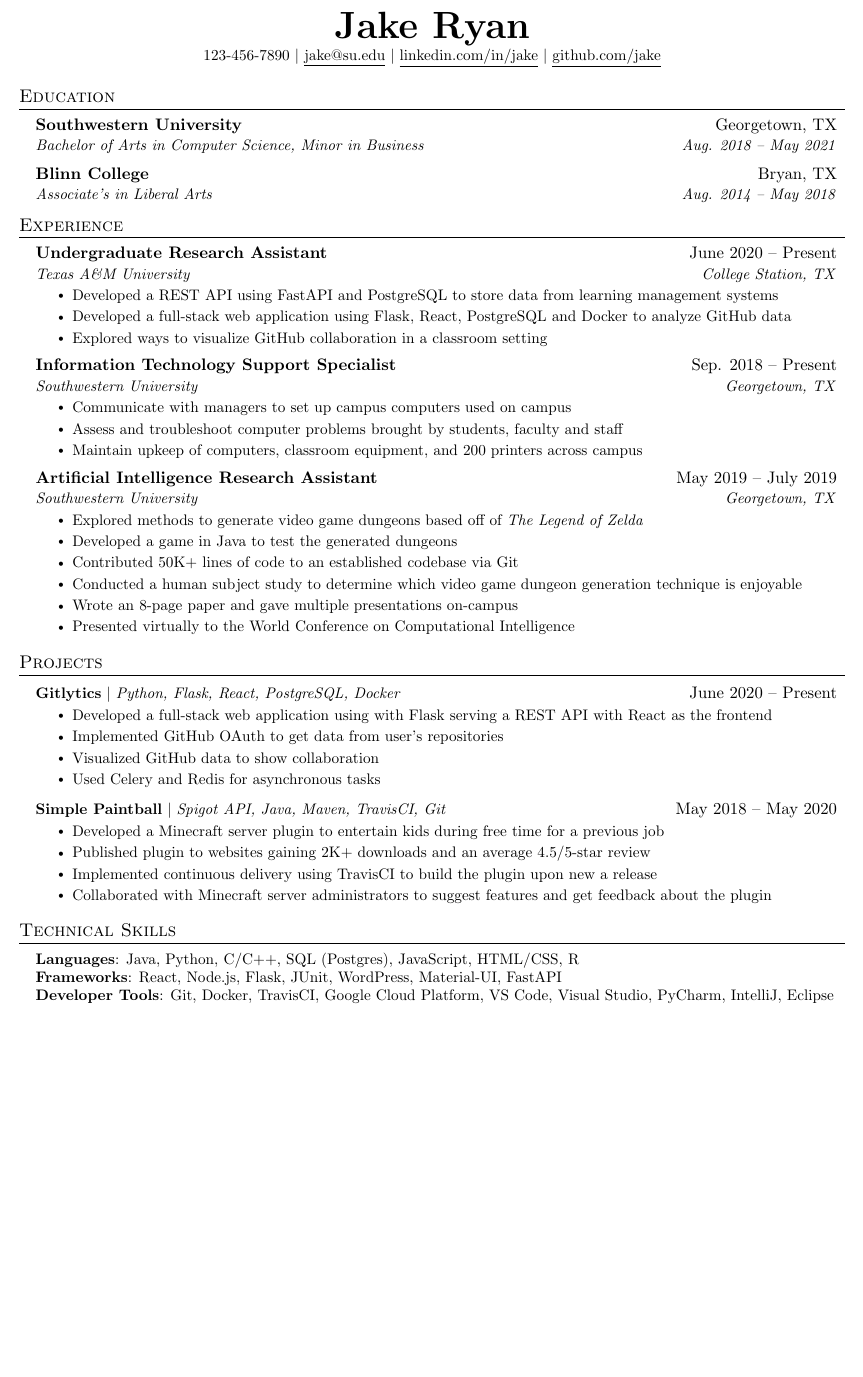
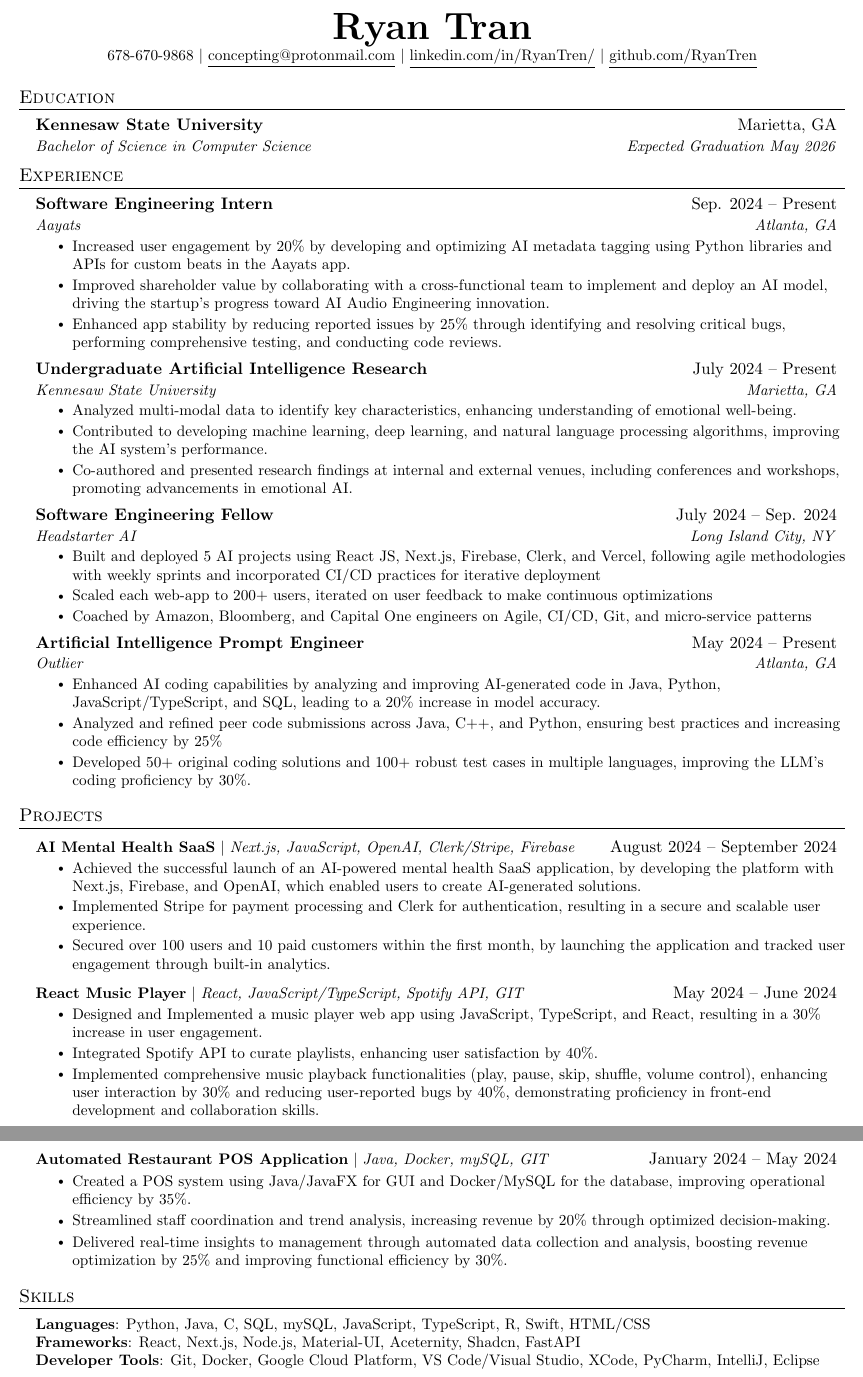
Before and after one commit to RyanTren/portfolio-website, a LaTeX CV (assets/resume.tex): part of the page before the commit and two parts of pages 1 and 2 of 2 after it, the two joined at a grey line, cut so that both start at the same text, the shorter picture padded with empty space. Compiled offline with pdfLaTeX.

Commit message:
Update resume.tex

```diff
--- a/assets/resume.tex
+++ b/assets/resume.tex
@@ -112,10 +112,10 @@
 % \end{tabular*}
 
 \begin{center}
-    \textbf{\Huge \scshape Jake Ryan} \\ \vspace{1pt}
-    \small 123-456-7890 $|$ \href{mailto:x@x.com}{\underline{jake@su.edu}} $|$
-    \href{https://linkedin.com/in/...}{\underline{linkedin.com/in/jake}} $|$
-    \href{https://github.com/...}{\underline{github.com/jake}}
+    \textbf{\Huge \scshape Ryan Tran} \\ \vspace{1pt}
+    \small 678-670-9868 $|$ \href{mailto:x@x.com}{\underline{concepting@protonmail.com}} $|$
+    \href{https://linkedin.com/in/...}{\underline{linkedin.com/in/RyanTren/}} $|$
+    \href{https://github.com/...}{\underline{github.com/RyanTren}}
 \end{center}
 
 
@@ -123,11 +123,8 @@
 \section{Education}
   \resumeSubHeadingListStart
     \resumeSubheading
-      {Southwestern University}{Georgetown, TX}
-      {Bachelor of Arts in Computer Science, Minor in Business}{Aug. 2018 -- May 2021}
-    \resumeSubheading
-      {Blinn College}{Bryan, TX}
-      {Associate's in Liberal Arts}{Aug. 2014 -- May 2018}
+      {Kennesaw State University}{Marietta, GA}
+      {Bachelor of Science in Computer Science}{Expected Graduation May 2026}
   \resumeSubHeadingListEnd
 
 
@@ -136,12 +133,12 @@
   \resumeSubHeadingListStart
 
     \resumeSubheading
-      {Undergraduate Research Assistant}{June 2020 -- Present}
-      {Texas A\&M University}{College Station, TX}
+      {Software Engineering Intern}{Sep. 2024 -- Present}
+      {Aayats}{Atlanta, GA}
       \resumeItemListStart
-        \resumeItem{Developed a REST API using FastAPI and PostgreSQL to store data from learning management systems}
-        \resumeItem{Developed a full-stack web application using Flask, React, PostgreSQL and Docker to analyze GitHub data}
-        \resumeItem{Explored ways to visualize GitHub collaboration in a classroom setting}
+        \resumeItem{Increased user engagement by 20\% by developing and optimizing AI metadata tagging using Python libraries and APIs for custom beats in the Aayats app.}
+        \resumeItem{Improved shareholder value by collaborating with a cross-functional team to implement and deploy an AI model, driving the startup’s progress toward AI Audio Engineering innovation.}
+        \resumeItem{Enhanced app stability by reducing reported issues by 25\% through identifying and resolving critical bugs, performing comprehensive testing, and conducting code reviews.}
       \resumeItemListEnd
 
 % -----------Multiple Positions Heading-----------
@@ -155,25 +152,31 @@
 %-------------------------------------------
 
     \resumeSubheading
-      {Information Technology Support Specialist}{Sep. 2018 -- Present}
-      {Southwestern University}{Georgetown, TX}
+      {Undergraduate Artificial Intelligence Research}{July 2024 -- Present}
+      {Kennesaw State University}{Marietta, GA}
       \resumeItemListStart
-        \resumeItem{Communicate with managers to set up campus computers used on campus}
-        \resumeItem{Assess and troubleshoot computer problems brought by students, faculty and staff}
-        \resumeItem{Maintain upkeep of computers, classroom equipment, and 200 printers across campus}
+        \resumeItem{Analyzed multi-modal data to identify key characteristics, enhancing understanding of emotional well-being.}
+        \resumeItem{Contributed to developing machine learning, deep learning, and natural language processing algorithms, improving the AI system's performance.}
+        \resumeItem{Co-authored and presented research findings at internal and external venues, including conferences and workshops, promoting advancements in emotional AI.}
+      \resumeItemListEnd
+
+      \resumeSubheading
+      {Software Engineering Fellow}{July 2024 -- Sep. 2024}
+      {Headstarter AI}{Long Island City, NY}
+      \resumeItemListStart
+        \resumeItem{Built and deployed 5 AI projects using React JS, Next.js, Firebase, Clerk, and Vercel, following agile methodologies with weekly sprints and incorporated CI/CD practices for iterative deployment}
+        \resumeItem{Scaled each web-app to 200+ users, iterated on user feedback to make continuous optimizations}
+        \resumeItem{Coached by Amazon, Bloomberg, and Capital One engineers on Agile, CI/CD, Git, and micro-service patterns}
     \resumeItemListEnd
 
-    \resumeSubheading
-      {Artificial Intelligence Research Assistant}{May 2019 -- July 2019}
-      {Southwestern University}{Georgetown, TX}
+      \resumeSubheading
+      {Artificial Intelligence Prompt Engineer}{May 2024 -- Present}
+      {Outlier}{Atlanta, GA}
       \resumeItemListStart
-        \resumeItem{Explored methods to generate video game dungeons based off of \emph{The Legend of Zelda}}
-        \resumeItem{Developed a game in Java to test the generated dungeons}
-        \resumeItem{Contributed 50K+ lines of code to an established codebase via Git}
-        \resumeItem{Conducted  a human subject study to determine which video game dungeon generation technique is enjoyable}
-        \resumeItem{Wrote an 8-page paper and gave multiple presentations on-campus}
-        \resumeItem{Presented virtually to the World Conference on Computational Intelligence}
-      \resumeItemListEnd
+        \resumeItem{Enhanced AI coding capabilities by analyzing and improving AI-generated code in Java, Python, JavaScript/TypeScript, and SQL, leading to a 20\% increase in model accuracy.}
+        \resumeItem{Analyzed and refined peer code submissions across Java, C++, and Python, ensuring best practices and increasing code efficiency by 25\%}
+        \resumeItem{Developed 50+ original coding solutions and 100+ robust test cases in multiple languages, improving the LLM's coding proficiency by 30\%.}
+    \resumeItemListEnd
 
   \resumeSubHeadingListEnd
 
@@ -182,20 +185,25 @@
 \section{Projects}
     \resumeSubHeadingListStart
       \resumeProjectHeading
-          {\textbf{Gitlytics} $|$ \emph{Python, Flask, React, PostgreSQL, Docker}}{June 2020 -- Present}
+          {\textbf{AI Mental Health SaaS} $|$ \emph{Next.js, JavaScript, OpenAI, Clerk/Stripe, Firebase}}{August 2024 -- September 2024}
           \resumeItemListStart
-            \resumeItem{Developed a full-stack web application using with Flask serving a REST API with React as the frontend}
-            \resumeItem{Implemented GitHub OAuth to get data from user’s repositories}
-            \resumeItem{Visualized GitHub data to show collaboration}
-            \resumeItem{Used Celery and Redis for asynchronous tasks}
+            \resumeItem{Achieved the successful launch of an AI-powered mental health SaaS application, by developing the platform with Next.js, Firebase, and OpenAI, which enabled users to create AI-generated solutions.}
+            \resumeItem{Implemented Stripe for payment processing and Clerk for authentication, resulting in a secure and scalable user experience.}
+            \resumeItem{Secured over 100 users and 10 paid customers within the first month, by launching the application and tracked user engagement through built-in analytics.}
           \resumeItemListEnd
       \resumeProjectHeading
-          {\textbf{Simple Paintball} $|$ \emph{Spigot API, Java, Maven, TravisCI, Git}}{May 2018 -- May 2020}
+          {\textbf{React Music Player} $|$ \emph{React, JavaScript/TypeScript, Spotify API, GIT}}{May 2024 -- June 2024}
           \resumeItemListStart
-            \resumeItem{Developed a Minecraft server plugin to entertain kids during free time for a previous job}
-            \resumeItem{Published plugin to websites gaining 2K+ downloads and an average 4.5/5-star review}
-            \resumeItem{Implemented continuous delivery using TravisCI to build the plugin upon new a release}
-            \resumeItem{Collaborated with Minecraft server administrators to suggest features and get feedback about the plugin}
+            \resumeItem{Designed and Implemented a music player web app using JavaScript, TypeScript, and React, resulting in a 30\% increase in user engagement.}
+            \resumeItem{Integrated Spotify API to curate playlists, enhancing user satisfaction by 40\%.}
+            \resumeItem{Implemented comprehensive music playback functionalities (play, pause, skip, shuffle, volume control), enhancing user interaction by 30\% and reducing user-reported bugs by 40\%, demonstrating proficiency in front-end development and collaboration skills.}
+          \resumeItemListEnd
+        \resumeProjectHeading
+          {\textbf{Automated Restaurant POS Application} $|$ \emph{Java, Docker, mySQL, GIT}}{January 2024 -- May 2024}
+          \resumeItemListStart
+            \resumeItem{Created a POS system using Java/JavaFX for GUI and Docker/MySQL for the database, improving operational efficiency by 35\%.}
+            \resumeItem{Streamlined staff coordination and trend analysis, increasing revenue by 20\% through optimized decision-making.}
+            \resumeItem{Delivered real-time insights to management through automated data collection and analysis, boosting revenue optimization by 25\% and improving functional efficiency by 30\%.}
           \resumeItemListEnd
     \resumeSubHeadingListEnd
 
@@ -203,13 +211,12 @@
 
 %
 %-----------PROGRAMMING SKILLS-----------
-\section{Technical Skills}
+\section{Skills}
  \begin{itemize}[leftmargin=0.15in, label={}]
     \small{\item{
-     \textbf{Languages}{: Java, Python, C/C++, SQL (Postgres), JavaScript, HTML/CSS, R} \\
-     \textbf{Frameworks}{: React, Node.js, Flask, JUnit, WordPress, Material-UI, FastAPI} \\
-     \textbf{Developer Tools}{: Git, Docker, TravisCI, Google Cloud Platform, VS Code, Visual Studio, PyCharm, IntelliJ, Eclipse} \\
-     \textbf{Libraries}{: pandas, NumPy, Matplotlib}
+     \textbf{Languages}{: Python, Java, C#, SQL, mySQL, JavaScript, TypeScript, R, Swift, HTML/CSS} \\
+     \textbf{Frameworks}{: React, Next.js, Node.js, Material-UI, Aceternity, Shadcn, FastAPI} \\
+     \textbf{Developer Tools}{: Git, Docker, Google Cloud Platform, VS Code/Visual Studio, XCode, PyCharm, IntelliJ, Eclipse} \\
     }}
  \end{itemize}
 
```
Also changed, not shown: assets/resume.tex (2 more changed lines).
